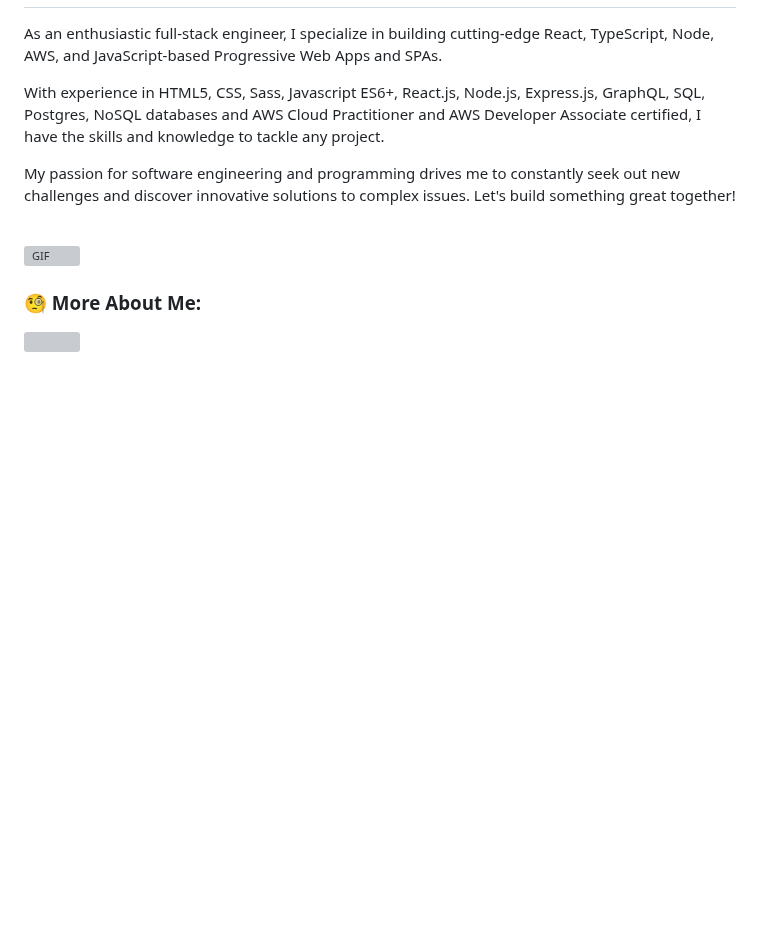
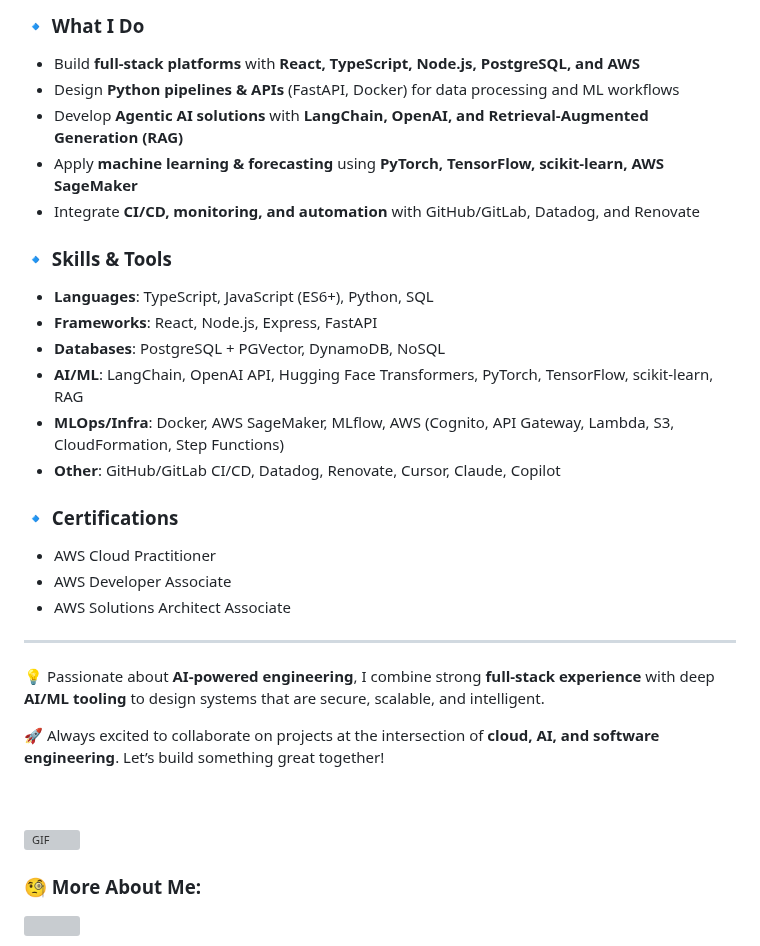
Before and after one commit to MacAndersonUche/MacAndersonUche, a Markdown page: README.md, the part around one of its changes. Rendered like a GitHub page; blank space fills up the shorter version; grey boxes are pictures that could not be loaded.

```diff
--- a/README.md
+++ b/README.md
@@ -4,10 +4,30 @@
 
+### 🔹 What I Do
+- Build **full-stack platforms** with **React, TypeScript, Node.js, PostgreSQL, and AWS**
+- Design **Python pipelines & APIs** (FastAPI, Docker) for data processing and ML workflows
+- Develop **Agentic AI solutions** with **LangChain, OpenAI, and Retrieval-Augmented Generation (RAG)**
+- Apply **machine learning & forecasting** using **PyTorch, TensorFlow, scikit-learn, AWS SageMaker**
+- Integrate **CI/CD, monitoring, and automation** with GitHub/GitLab, Datadog, and Renovate
 
-As an enthusiastic full-stack engineer, I specialize in building cutting-edge React, TypeScript, Node, AWS, and JavaScript-based Progressive Web Apps and SPAs.
+### 🔹 Skills & Tools
+- **Languages**: TypeScript, JavaScript (ES6+), Python, SQL
+- **Frameworks**: React, Node.js, Express, FastAPI
+- **Databases**: PostgreSQL + PGVector, DynamoDB, NoSQL
+- **AI/ML**: LangChain, OpenAI API, Hugging Face Transformers, PyTorch, TensorFlow, scikit-learn, RAG
+- **MLOps/Infra**: Docker, AWS SageMaker, MLflow, AWS (Cognito, API Gateway, Lambda, S3, CloudFormation, Step Functions)
+- **Other**: GitHub/GitLab CI/CD, Datadog, Renovate, Cursor, Claude, Copilot
 
-With experience in HTML5, CSS, Sass, Javascript ES6+, React.js, Node.js, Express.js, GraphQL, SQL, Postgres, NoSQL databases and AWS Cloud Practitioner and AWS Developer Associate certified, I have the skills and knowledge to tackle any project.
+### 🔹 Certifications
+- AWS Cloud Practitioner
+- AWS Developer Associate
+- AWS Solutions Architect Associate
 
-My passion for software engineering and programming drives me to constantly seek out new challenges and discover innovative solutions to complex issues. Let's build something great together!
+---
+
+💡 Passionate about **AI-powered engineering**, I combine strong **full-stack experience** with deep **AI/ML tooling** to design systems that are secure, scalable, and intelligent.
+
+🚀 Always excited to collaborate on projects at the intersection of **cloud, AI, and software engineering**. Let’s build something great together!
+
 <br/>
 <br/>
 
```
Also changed, not shown: other parts of README.md (+2 -2 lines).
